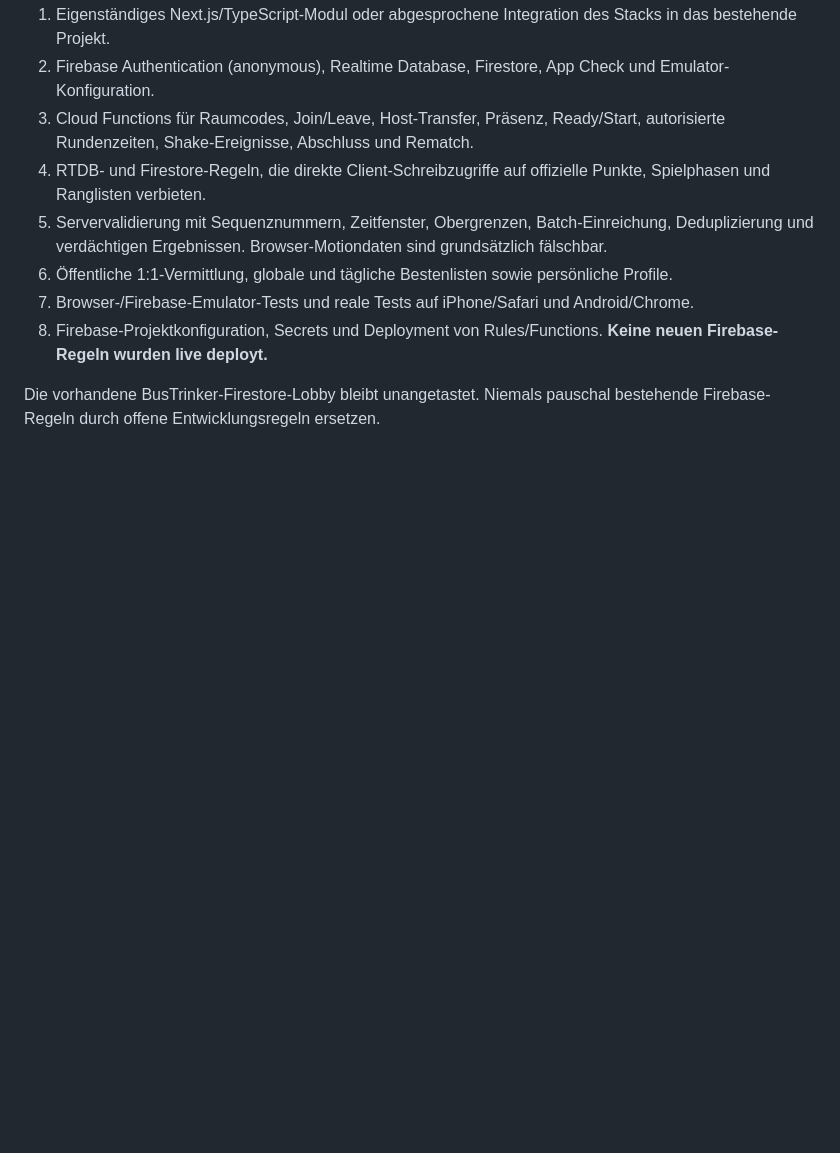
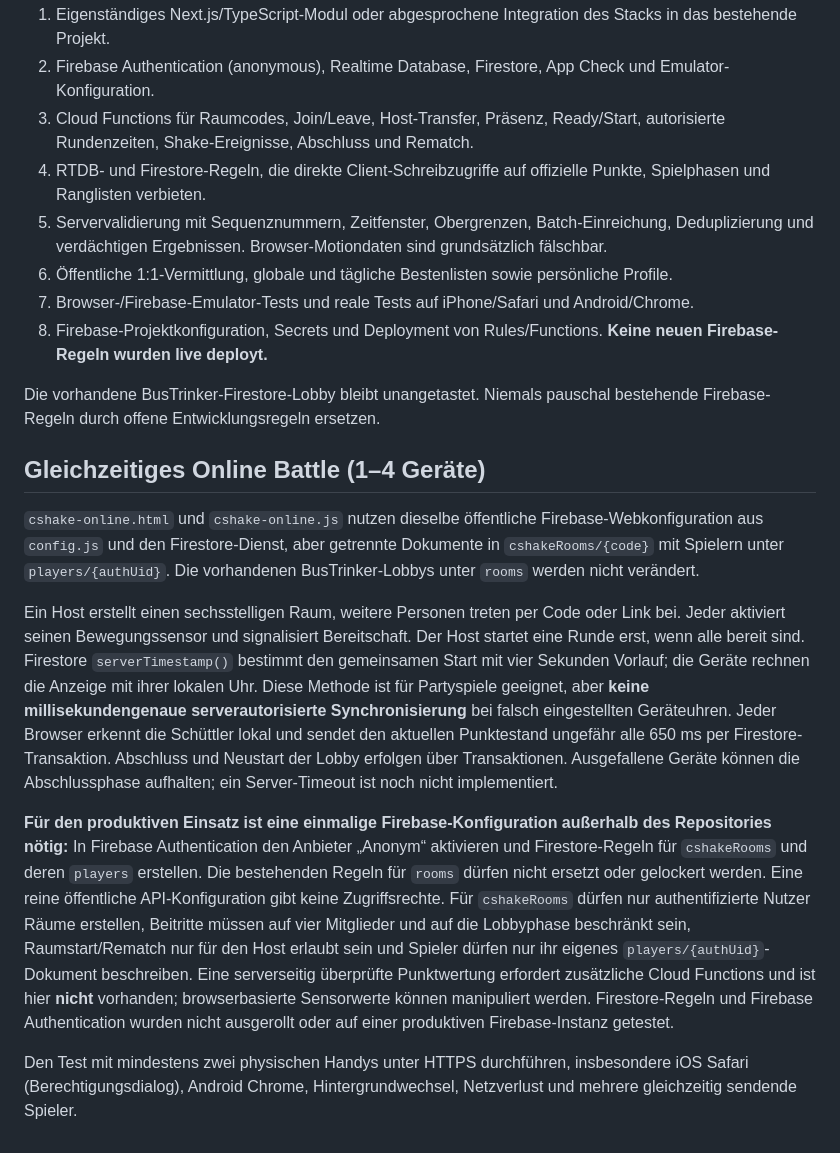
Before and after one commit to Cosatin03/BusTrinker.github.io, a Markdown page: docs/cshake.md, the part around the change. Rendered like a GitHub page; blank space fills up the shorter version.

Commit message:
feat(cshake): link online live battle and document Firebase prerequisites

```diff
--- a/docs/cshake.md
+++ b/docs/cshake.md
@@ -28,3 +28,13 @@ Im Spielmodus Party Battle werden 2–10 unterschiedliche Spielernamen zeilenwei
 8. Firebase-Projektkonfiguration, Secrets und Deployment von Rules/Functions. **Keine neuen Firebase-Regeln wurden live deployt.**
 
 Die vorhandene BusTrinker-Firestore-Lobby bleibt unangetastet. Niemals pauschal bestehende Firebase-Regeln durch offene Entwicklungsregeln ersetzen.
+
+## Gleichzeitiges Online Battle (1–4 Geräte)
+
+`cshake-online.html` und `cshake-online.js` nutzen dieselbe öffentliche Firebase-Webkonfiguration aus `config.js` und den Firestore-Dienst, aber getrennte Dokumente in `cshakeRooms/{code}` mit Spielern unter `players/{authUid}`. Die vorhandenen BusTrinker-Lobbys unter `rooms` werden nicht verändert.
+
+Ein Host erstellt einen sechsstelligen Raum, weitere Personen treten per Code oder Link bei. Jeder aktiviert seinen Bewegungssensor und signalisiert Bereitschaft. Der Host startet eine Runde erst, wenn alle bereit sind. Firestore `serverTimestamp()` bestimmt den gemeinsamen Start mit vier Sekunden Vorlauf; die Geräte rechnen die Anzeige mit ihrer lokalen Uhr. Diese Methode ist für Partyspiele geeignet, aber **keine millisekundengenaue serverautorisierte Synchronisierung** bei falsch eingestellten Geräteuhren. Jeder Browser erkennt die Schüttler lokal und sendet den aktuellen Punktestand ungefähr alle 650 ms per Firestore-Transaktion. Abschluss und Neustart der Lobby erfolgen über Transaktionen. Ausgefallene Geräte können die Abschlussphase aufhalten; ein Server-Timeout ist noch nicht implementiert.
+
+**Für den produktiven Einsatz ist eine einmalige Firebase-Konfiguration außerhalb des Repositories nötig:** In Firebase Authentication den Anbieter „Anonym“ aktivieren und Firestore-Regeln für `cshakeRooms` und deren `players` erstellen. Die bestehenden Regeln für `rooms` dürfen nicht ersetzt oder gelockert werden. Eine reine öffentliche API-Konfiguration gibt keine Zugriffsrechte. Für `cshakeRooms` dürfen nur authentifizierte Nutzer Räume erstellen, Beitritte müssen auf vier Mitglieder und auf die Lobbyphase beschränkt sein, Raumstart/Rematch nur für den Host erlaubt sein und Spieler dürfen nur ihr eigenes `players/{authUid}`-Dokument beschreiben. Eine serverseitig überprüfte Punktwertung erfordert zusätzliche Cloud Functions und ist hier **nicht** vorhanden; browserbasierte Sensorwerte können manipuliert werden. Firestore-Regeln und Firebase Authentication wurden nicht ausgerollt oder auf einer produktiven Firebase-Instanz getestet.
+
+Den Test mit mindestens zwei physischen Handys unter HTTPS durchführen, insbesondere iOS Safari (Berechtigungsdialog), Android Chrome, Hintergrundwechsel, Netzverlust und mehrere gleichzeitig sendende Spieler.
```
